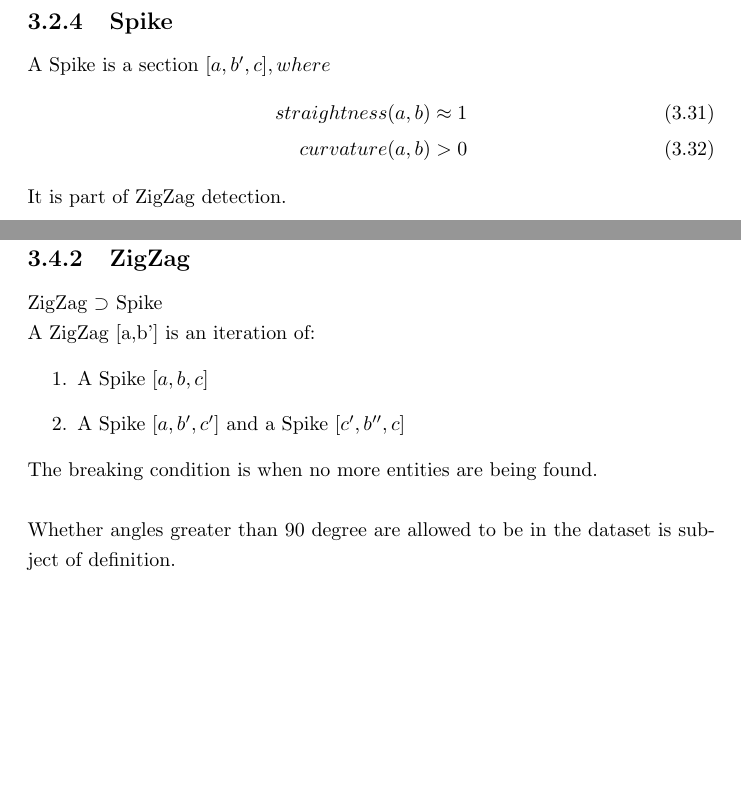
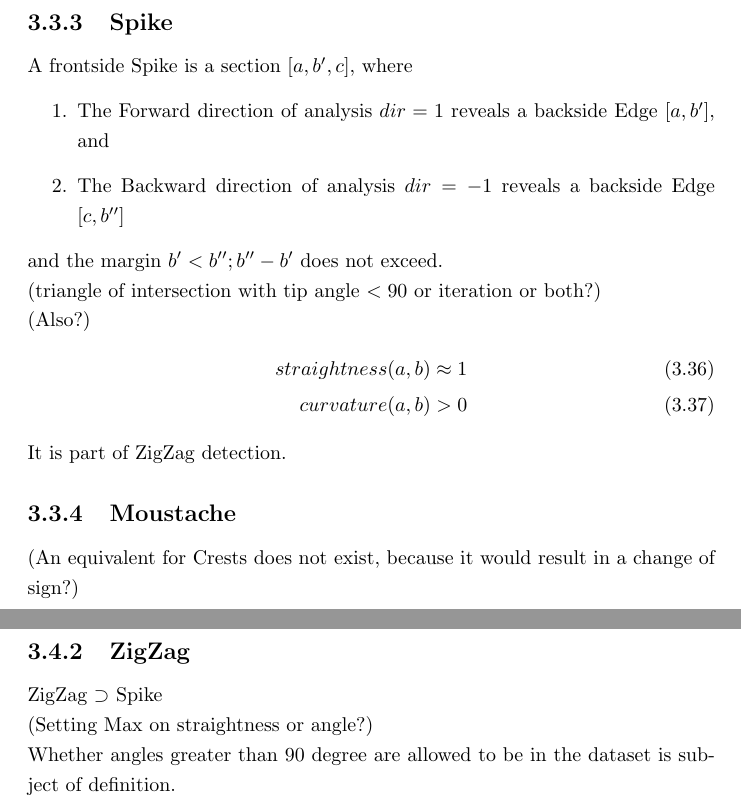
Before and after one commit to specpose/stopeight, a LaTeX thesis (doc/latex/Stopeight.tex): two parts of pages 12 and 15 of 23 before the commit and two parts of pages 13 and 15 of 23 after it, joined at a grey line, cut so that both start at the same text, the shorter picture padded with empty space. Compiled offline with pdfLaTeX.

Commit message:
FIXED doc latex moved Spike to recursive, ZigZag is directional

```diff
--- a/doc/latex/Stopeight.tex
+++ b/doc/latex/Stopeight.tex
@@ -286,13 +286,6 @@ diameter_{vert}=\text{Maximum}\\
 diameter_{max}=\text{Star}
 \end{align}
 
-\subsection{Spike}
-A Spike is a section $[a,b',c], where$
-\begin{align}
-straightness(a,b)\approx 1\\ curvature(a,b)>0
-\end{align}
-It is part of ZigZag detection.
-
 \subsection{Dune}
 A backside Dune $[a,b',c]$ is a section, where a non-Straight segment $[a,b']$ is followed by a Straight segment $[b',c]; $. It is part of the Edge detection.
 \begin{align}
@@ -332,6 +325,23 @@ A backside Edge $[a,b']$ is an iteration of:
 \end{enumerate}
 The breaking condition is that no more entities are being found after the second step.
 
+\subsection{Spike}
+A frontside Spike is a section $[a,b',c]$, where
+\begin{enumerate}
+\item The Forward direction of analysis $dir=1$ reveals a backside Edge $[a,b']$, and
+\item The Backward direction of analysis $dir=-1$ reveals a backside Edge $[c,b'']$
+\end{enumerate}
+and the margin $b'<b'';b''-b'$ does not exceed.\\
+(triangle of intersection with tip angle $<90$ or iteration or both?)\\
+(Also?)
+\begin{align}
+straightness(a,b)\approx 1\\ curvature(a,b)>0
+\end{align}
+It is part of ZigZag detection.
+
+\subsection{Moustache}
+(An equivalent for Crests does not exist, because it would result in a change of sign?)
+
 \section{Compact Covers}
 \subsubsection*{Open}
 \begin{align}
@@ -357,12 +367,7 @@ The Cliffs are centered outside in so that all cliffs in a spiral have the same
 $C_{4}$ is the Corner of the Spiral section, but the Spiral as a whole also has Corners, which are indexed supremum norm of the curvature(?).
 \subsection{ZigZag}
 ZigZag $\supset$ Spike\\
-A ZigZag [a,b'] is an iteration of:
-\begin{enumerate}
-\item A Spike $[a,b,c]$
-\item A Spike $[a,b',c']$ and a Spike $[c',b'',c]$
-\end{enumerate}
-The breaking condition is when no more entities are being found.\\\\
+(Setting Max on straightness or angle?)\\
 Whether angles greater than 90 degree are allowed to be in the dataset is subject of definition.\\\\
 Below 90 degree, it is not losing its orientation. Therefore it is a Corner indexed by the supremum norm of the curvature(?).\\
 A single Spike section is in this case.
```
Also changed, not shown: doc/latex/Stopeight.tex (9 more changed lines).
